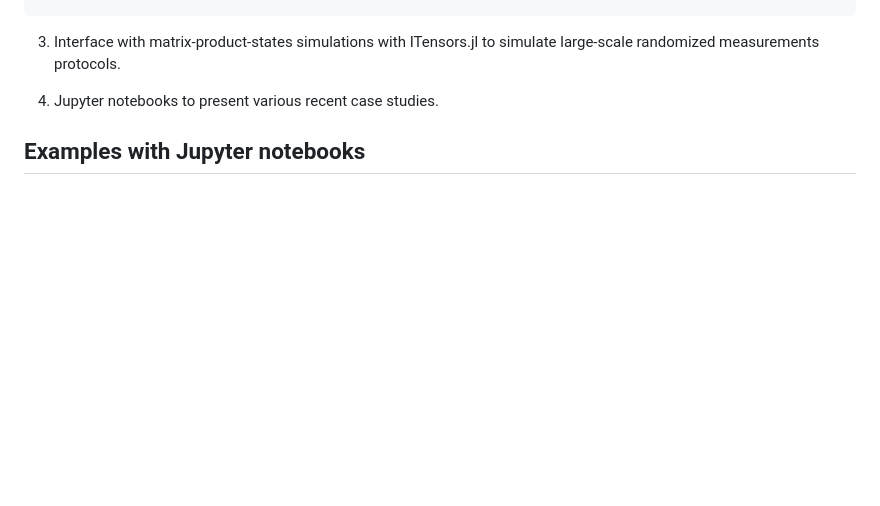
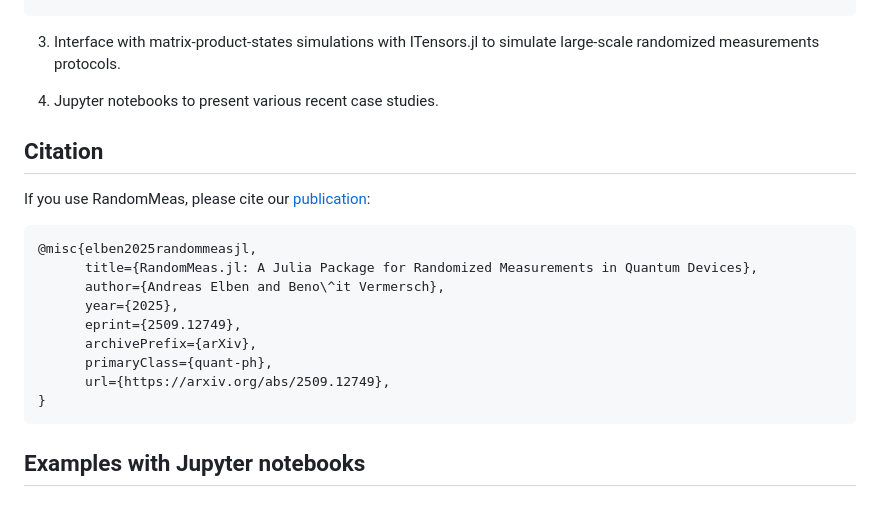
Before and after one commit to bvermersch/RandomMeas.jl, a Markdown page: README.md, the part around one of its changes. GitHub-like rendering; blank space fills up the shorter version.

Commit message:
citation in readme

````diff
--- a/README.md
+++ b/README.md
@@ -56,6 +56,22 @@ println("Estimated purities ",p_exact);
 
 4) Jupyter notebooks to present various recent case studies.
 
+## Citation
+
+If you use RandomMeas, please cite our [publication](https://arxiv.org/abs/2509.12749):
+
+```bib
+@misc{elben2025randommeasjl,
+      title={RandomMeas.jl: A Julia Package for Randomized Measurements in Quantum Devices},
+      author={Andreas Elben and Beno\^it Vermersch},
+      year={2025},
+      eprint={2509.12749},
+      archivePrefix={arXiv},
+      primaryClass={quant-ph},
+      url={https://arxiv.org/abs/2509.12749},
+}
+```
+
 ## Examples with Jupyter notebooks
 
 ### Classical shadows
````
Also changed, not shown: other parts of README.md (+1 -0 lines), docs/src/index.md (+4 -1 lines).
